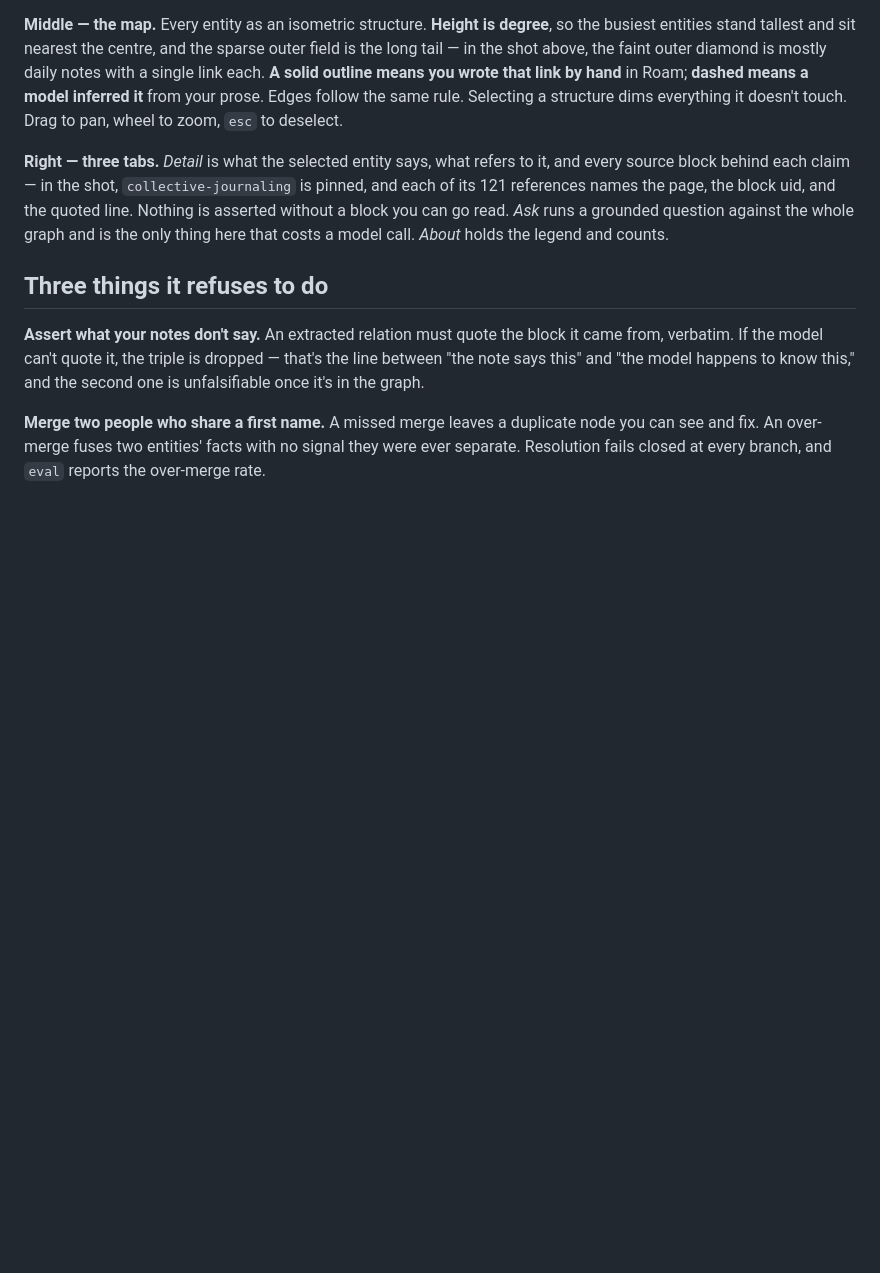
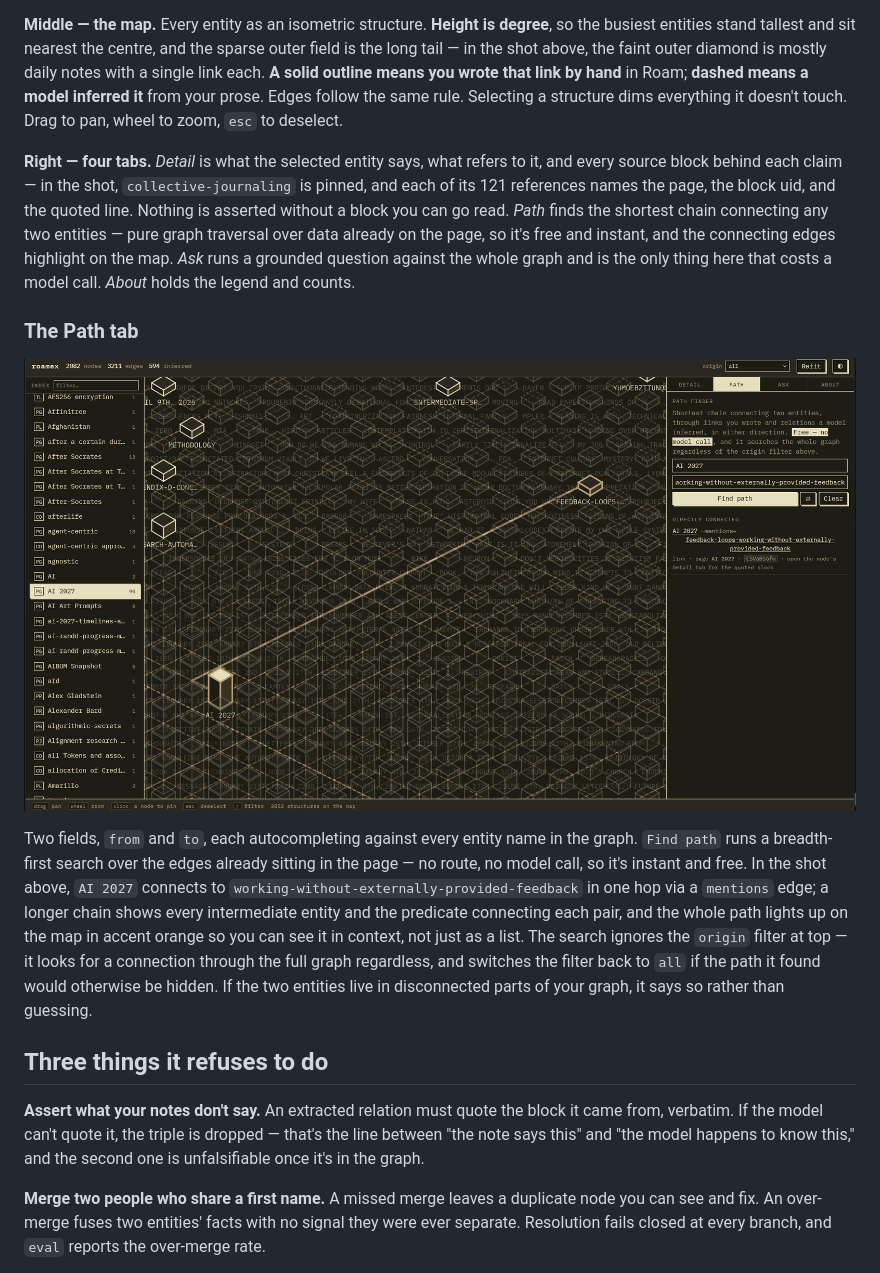
Before and after one commit to njcurtis3/roamex, a Markdown page: README.md, the part around the change. Rendered like a GitHub page; pictures changed too: docs/viewer-path.png (added); blank space fills up the shorter version.

```diff
--- a/README.md
+++ b/README.md
@@ -130,12 +130,29 @@ link each. **A solid outline means you wrote that link by hand** in Roam; **dash
 model inferred it** from your prose. Edges follow the same rule. Selecting a structure dims
 everything it doesn't touch. Drag to pan, wheel to zoom, `esc` to deselect.
 
-**Right — three tabs.** *Detail* is what the selected entity says, what refers to it, and
+**Right — four tabs.** *Detail* is what the selected entity says, what refers to it, and
 every source block behind each claim — in the shot, `collective-journaling` is pinned, and
 each of its 121 references names the page, the block uid, and the quoted line. Nothing is
-asserted without a block you can go read. *Ask* runs a grounded question against the whole
+asserted without a block you can go read. *Path* finds the shortest chain connecting any two
+entities — pure graph traversal over data already on the page, so it's free and instant, and
+the connecting edges highlight on the map. *Ask* runs a grounded question against the whole
 graph and is the only thing here that costs a model call. *About* holds the legend and
 counts.
+
+### The Path tab
+
+![The Path tab: from "AI 2027" to "working-without-externally-provided-feedback", found directly connected by a "mentions" edge, with the connecting path highlighted in accent orange across the isometric map](docs/viewer-path.png)
+
+Two fields, `from` and `to`, each autocompleting against every entity name in the graph.
+`Find path` runs a breadth-first search over the edges already sitting in the page — no
+route, no model call, so it's instant and free. In the shot above, `AI 2027` connects to
+`working-without-externally-provided-feedback` in one hop via a `mentions` edge; a longer
+chain shows every intermediate entity and the predicate connecting each pair, and the whole
+path lights up on the map in accent orange so you can see it in context, not just as a list.
+The search ignores the `origin` filter at top — it looks for a connection through the full
+graph regardless, and switches the filter back to `all` if the path it found would otherwise
+be hidden. If the two entities live in disconnected parts of your graph, it says so rather
+than guessing.
 
 ## Three things it refuses to do
 
```
Also changed, not shown: web/README.md (+5 -3 lines), 2 other files.
